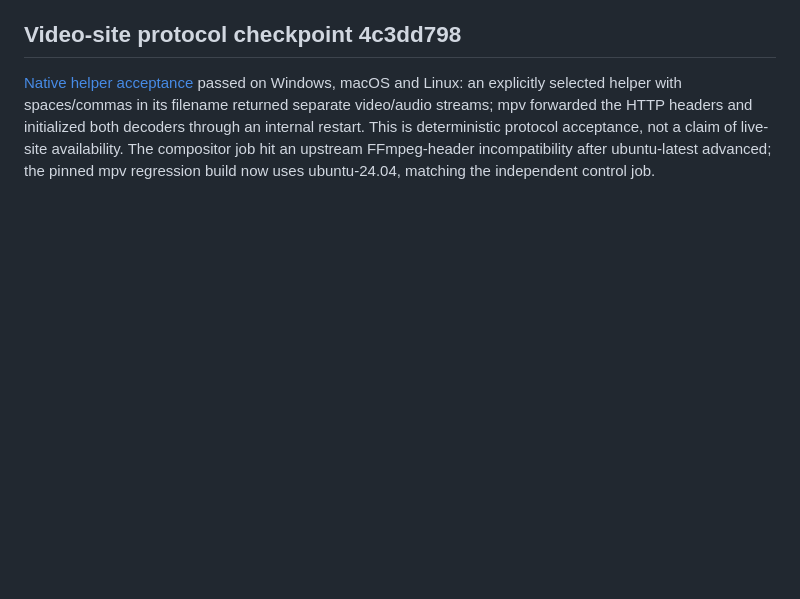
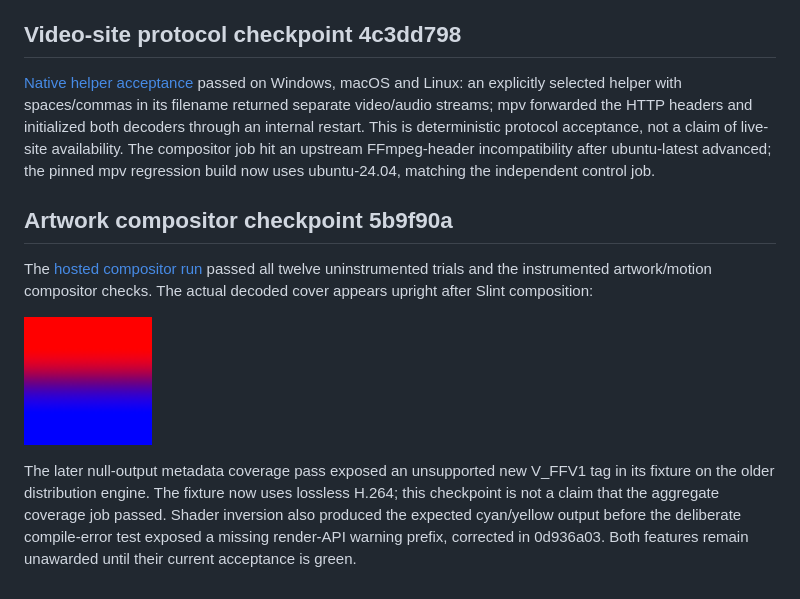
Before and after one commit to marksmayo/foxide, a Markdown page: docs/feature-parity/verification.md, the part around the change. Drawn GitHub-style; pictures changed too: docs/feature-parity/images/artwork-native.png (added); blank space fills up the shorter version.

```diff
--- a/docs/feature-parity/verification.md
+++ b/docs/feature-parity/verification.md
@@ -27,3 +27,11 @@ The README retains previously collected playback measurements and their original
 ## Video-site protocol checkpoint 4c3dd798
 
 [Native helper acceptance](https://github.com/marksmayo/foxide/actions/runs/44011195496) passed on Windows, macOS and Linux: an explicitly selected helper with spaces/commas in its filename returned separate video/audio streams; mpv forwarded the HTTP headers and initialized both decoders through an internal restart. This is deterministic protocol acceptance, not a claim of live-site availability. The compositor job hit an upstream FFmpeg-header incompatibility after ubuntu-latest advanced; the pinned mpv regression build now uses ubuntu-24.04, matching the independent control job.
+
+## Artwork compositor checkpoint 5b9f90a
+
+The [hosted compositor run](https://github.com/marksmayo/foxide/actions/runs/44017373925) passed all twelve uninstrumented trials and the instrumented artwork/motion compositor checks. The actual decoded cover appears upright after Slint composition:
+
+![Actual hosted shared-texture artwork output](images/artwork-native.png)
+
+The later null-output metadata coverage pass exposed an unsupported new V_FFV1 tag in its fixture on the older distribution engine. The fixture now uses lossless H.264; this checkpoint is not a claim that the aggregate coverage job passed. Shader inversion also produced the expected cyan/yellow output before the deliberate compile-error test exposed a missing render-API warning prefix, corrected in 0d936a03. Both features remain unawarded until their current acceptance is green.
```
Also changed, not shown: README.md (+3 -3 lines), docs/feature-parity/README.md (+6 -0 lines), 8 other files.
